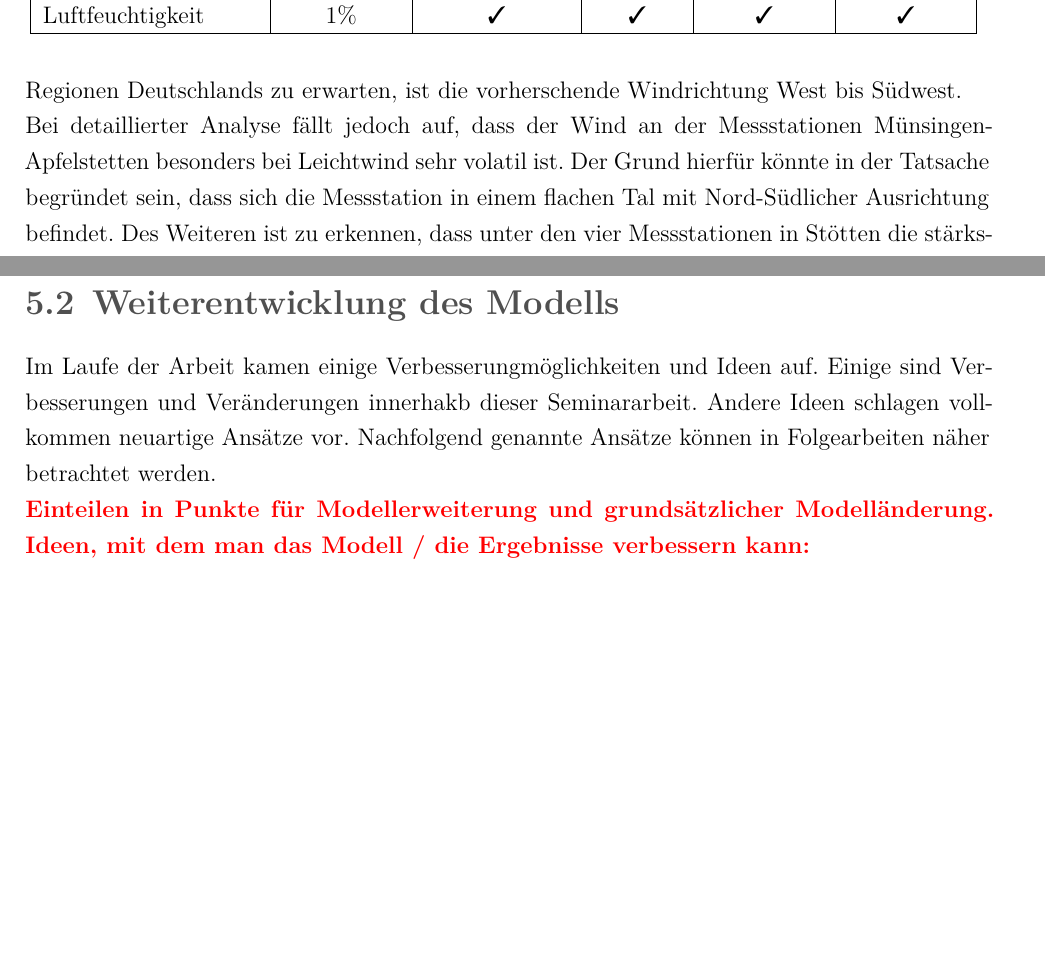
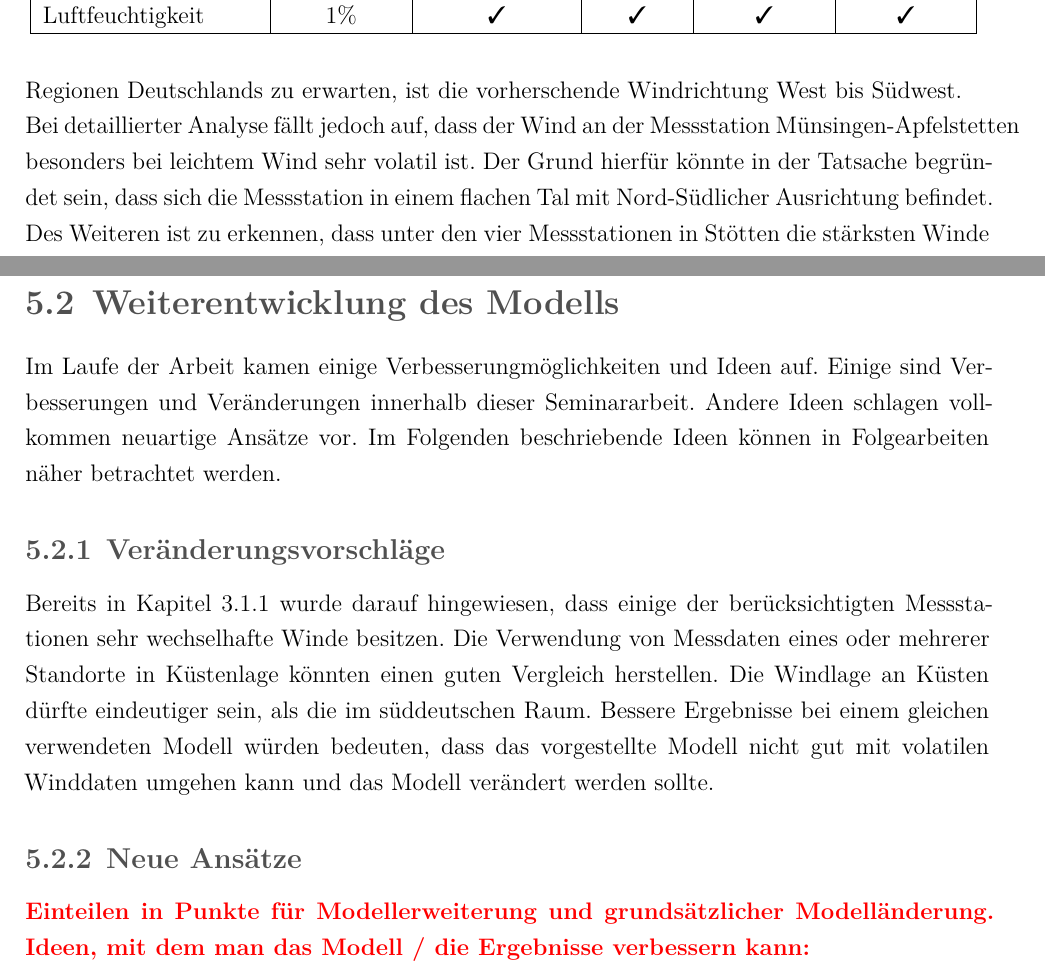
Before and after one commit to leuchtum/cse-seminar-windprognose, a LaTeX document (dokumentation/seminararbeit.tex): two parts of pages 13 and 26 of 30 before the commit and two parts of pages 14 and 27 of 32 after it, joined at a grey line, cut so that both start at the same text, the shorter picture padded with empty space. Compiled offline with XeLaTeX; a missing font is replaced by an installed copy or a similar font.

Commit message:
Ausblick beginn, bugfixes

```diff
--- a/dokumentation/seminararbeit.tex
+++ b/dokumentation/seminararbeit.tex
@@ -416,7 +416,7 @@ Zur Prognose der Windgeschwindigkeit und Windrichtung können neben deren selbst
 
 Um einen tieferen Einblick in das Verhalten des Windes an der jeweiligen Messstation zu erhalten, bieten sich Windrosen zur Visualisierung an. Dabei wird die Häufigkeit der Windgeschwindigkeit in Abhängigkeit der Windrichtung radial dargestellt. Der Abbildung \ref{fig:windroses} können die Windrosen für die vier ausgewählten Messstationen entnommen werden. Wie in den südlichen Regionen Deutschlands zu erwarten, ist die vorherschende Windrichtung West bis Südwest.
 
-Bei detaillierter Analyse fällt jedoch auf, dass der Wind an der Messstationen Münsingen-Apfelstetten besonders bei Leichtwind sehr volatil ist. Der Grund hierfür könnte in der Tatsache begründet sein, dass sich die Messstation in einem flachen Tal mit Nord-Südlicher Ausrichtung befindet. Des Weiteren ist zu erkennen, dass unter den vier Messstationen in Stötten die stärksten Winde auftreten.
+Bei detaillierter Analyse fällt jedoch auf, dass der Wind an der Messstation Münsingen-Apfelstetten besonders bei leichtem Wind sehr volatil ist. Der Grund hierfür könnte in der Tatsache begründet sein, dass sich die Messstation in einem flachen Tal mit Nord-Südlicher Ausrichtung befindet. Des Weiteren ist zu erkennen, dass unter den vier Messstationen in Stötten die stärksten Winde auftreten.
 
 %%%%%BILD ANFANG
 \begin{figure}[tph]
@@ -698,8 +698,16 @@ welche Regularisierung}
 
 \section{Weiterentwicklung des Modells}
 
-Im Laufe der Arbeit kamen einige Verbesserungmöglichkeiten und Ideen auf. Einige sind Verbesserungen und Veränderungen innerhakb dieser Seminararbeit.
-Andere Ideen schlagen vollkommen neuartige Ansätze vor. Nachfolgend genannte Ansätze können in Folgearbeiten näher betrachtet werden.
+Im Laufe der Arbeit kamen einige Verbesserungmöglichkeiten und Ideen auf. Einige sind Verbesserungen und Veränderungen innerhalb dieser Seminararbeit.
+Andere Ideen schlagen vollkommen neuartige Ansätze vor. Im Folgenden beschriebende Ideen können in Folgearbeiten näher betrachtet werden.
+
+\subsection{Veränderungsvorschläge}
+
+Bereits in Kapitel \ref{section:realeMessdaten} wurde darauf hingewiesen, dass einige der berücksichtigten Messstationen sehr wechselhafte Winde besitzen. Die Verwendung von Messdaten eines oder mehrerer Standorte in Küstenlage könnten einen guten Vergleich herstellen.
+Die Windlage an Küsten dürfte eindeutiger sein, als die im süddeutschen Raum. Bessere Ergebnisse bei einem gleichen verwendeten Modell würden bedeuten, dass das vorgestellte Modell nicht gut mit volatilen Winddaten umgehen kann und das Modell verändert werden sollte.
+
+
+\subsection{Neue Ansätze}
 
 \highlight{
 	Einteilen in Punkte für Modellerweiterung und grundsätzlicher Modelländerung.
```
Also changed, not shown: dokumentation/seminararbeit.tex (2 more changed lines).
